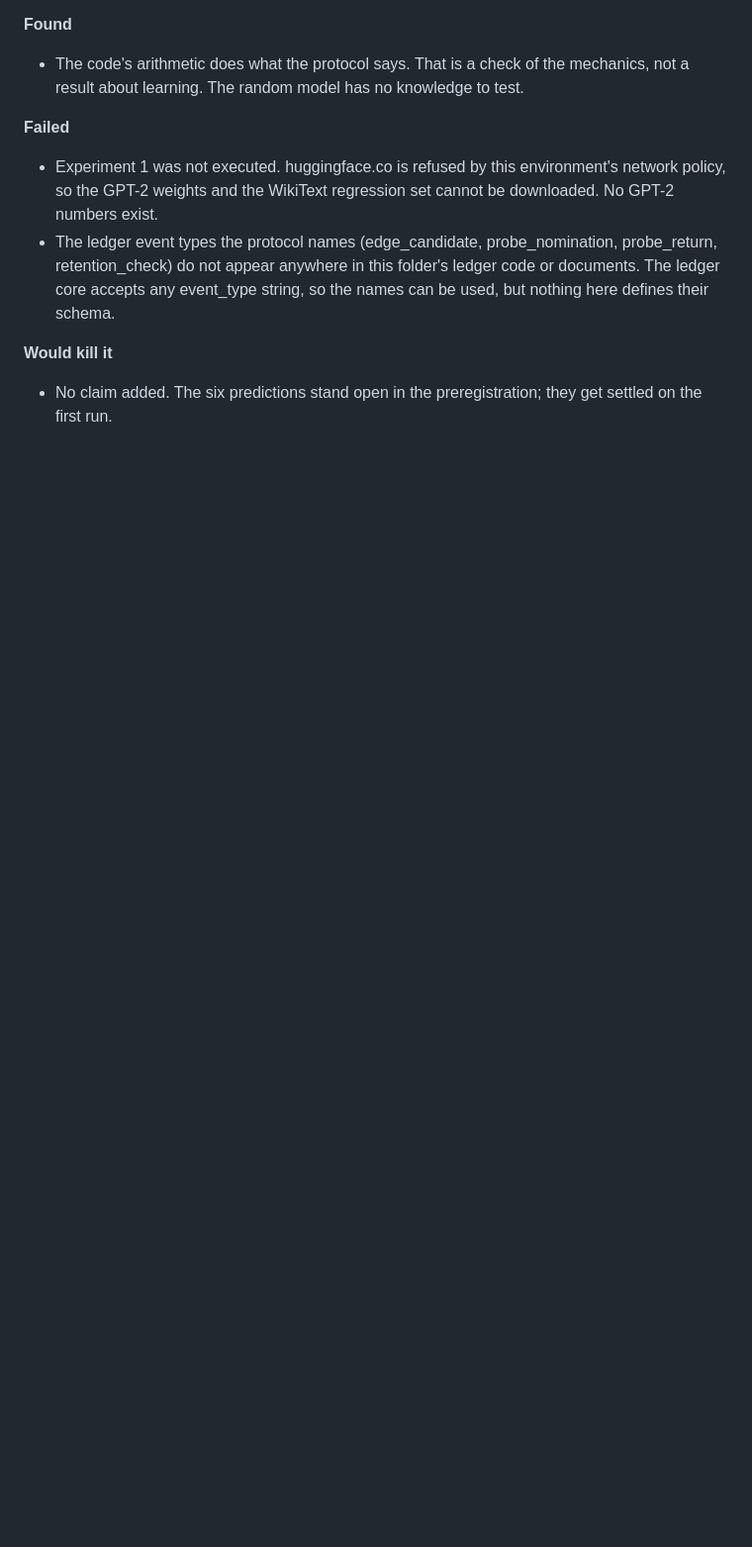
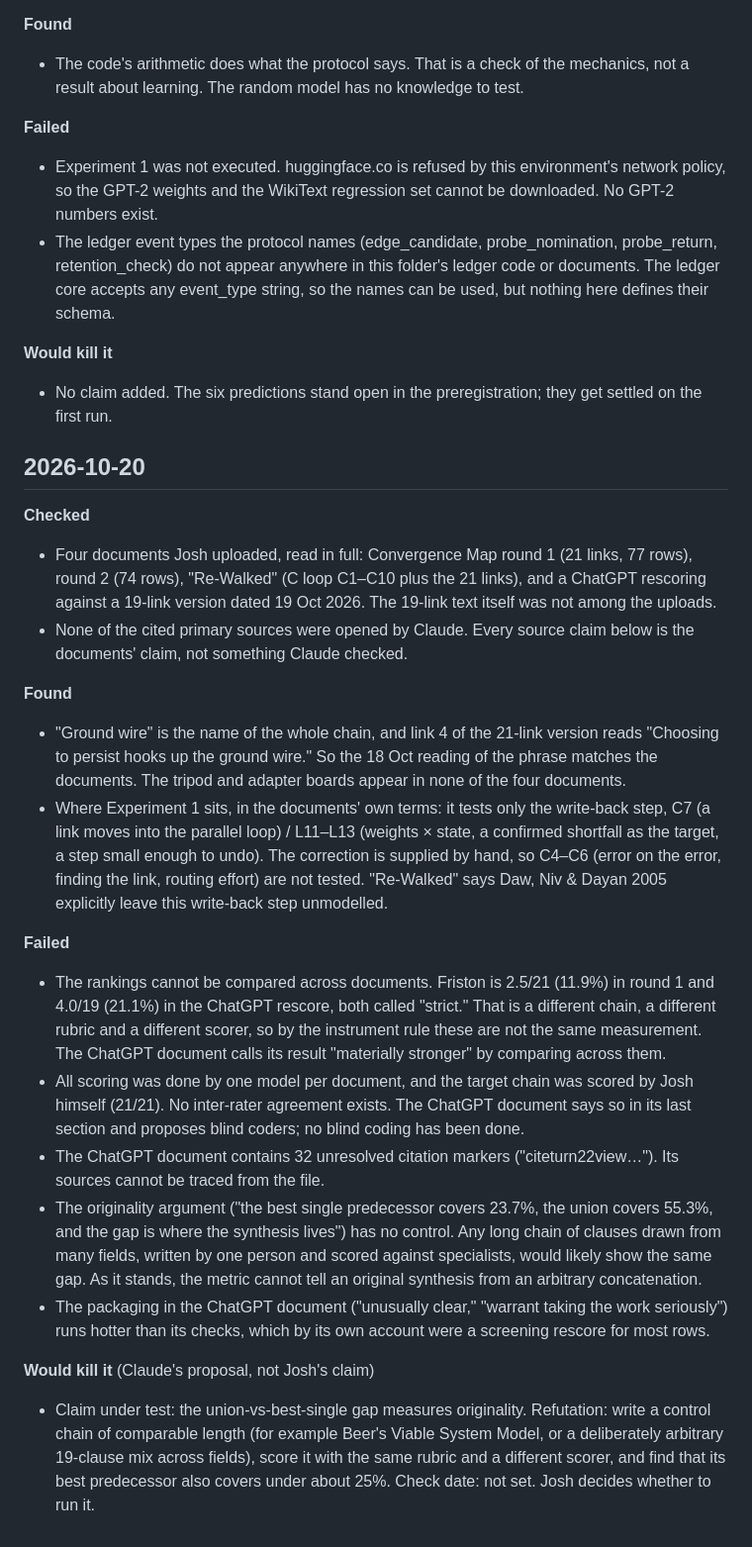
Before and after one commit to joshmccloskey01/soil-run-ledger, a Markdown page: NOTES.md, the part around the change. Shown at 99% size. GitHub-like rendering; blank space fills up the shorter version.

Commit message:
NOTES: 2026-10-20 entry on the convergence-map documents
Co-Authored-By: Claude Opus 5.5 <noreply@anthropic.com>
Claude-Session: https://claude.ai/code/session_01YH5Grd5NzhtGkGqL9EoixN

```diff
--- a/NOTES.md
+++ b/NOTES.md
@@ -50,3 +50,23 @@
 
 **Would kill it**
 - No claim added. The six predictions stand open in the preregistration; they get settled on the first run.
+
+## 2026-10-20
+
+**Checked**
+- Four documents Josh uploaded, read in full: Convergence Map round 1 (21 links, 77 rows), round 2 (74 rows), "Re-Walked" (C loop C1–C10 plus the 21 links), and a ChatGPT rescoring against a 19-link version dated 19 Oct 2026. The 19-link text itself was not among the uploads.
+- None of the cited primary sources were opened by Claude. Every source claim below is the documents' claim, not something Claude checked.
+
+**Found**
+- "Ground wire" is the name of the whole chain, and link 4 of the 21-link version reads "Choosing to persist hooks up the ground wire." So the 18 Oct reading of the phrase matches the documents. The tripod and adapter boards appear in none of the four documents.
+- Where Experiment 1 sits, in the documents' own terms: it tests only the write-back step, C7 (a link moves into the parallel loop) / L11–L13 (weights × state, a confirmed shortfall as the target, a step small enough to undo). The correction is supplied by hand, so C4–C6 (error on the error, finding the link, routing effort) are not tested. "Re-Walked" says Daw, Niv & Dayan 2005 explicitly leave this write-back step unmodelled.
+
+**Failed**
+- The rankings cannot be compared across documents. Friston is 2.5/21 (11.9%) in round 1 and 4.0/19 (21.1%) in the ChatGPT rescore, both called "strict." That is a different chain, a different rubric and a different scorer, so by the instrument rule these are not the same measurement. The ChatGPT document calls its result "materially stronger" by comparing across them.
+- All scoring was done by one model per document, and the target chain was scored by Josh himself (21/21). No inter-rater agreement exists. The ChatGPT document says so in its last section and proposes blind coders; no blind coding has been done.
+- The ChatGPT document contains 32 unresolved citation markers ("citeturn22view…"). Its sources cannot be traced from the file.
+- The originality argument ("the best single predecessor covers 23.7%, the union covers 55.3%, and the gap is where the synthesis lives") has no control. Any long chain of clauses drawn from many fields, written by one person and scored against specialists, would likely show the same gap. As it stands, the metric cannot tell an original synthesis from an arbitrary concatenation.
+- The packaging in the ChatGPT document ("unusually clear," "warrant taking the work seriously") runs hotter than its checks, which by its own account were a screening rescore for most rows.
+
+**Would kill it** (Claude's proposal, not Josh's claim)
+- Claim under test: the union-vs-best-single gap measures originality. Refutation: write a control chain of comparable length (for example Beer's Viable System Model, or a deliberately arbitrary 19-clause mix across fields), score it with the same rubric and a different scorer, and find that its best predecessor also covers under about 25%. Check date: not set. Josh decides whether to run it.
```
